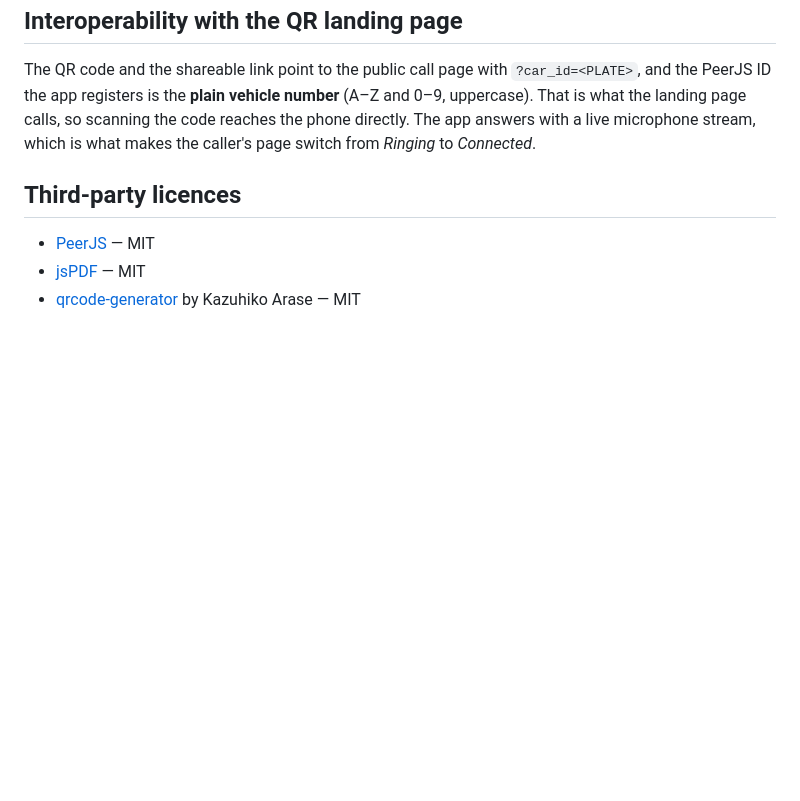
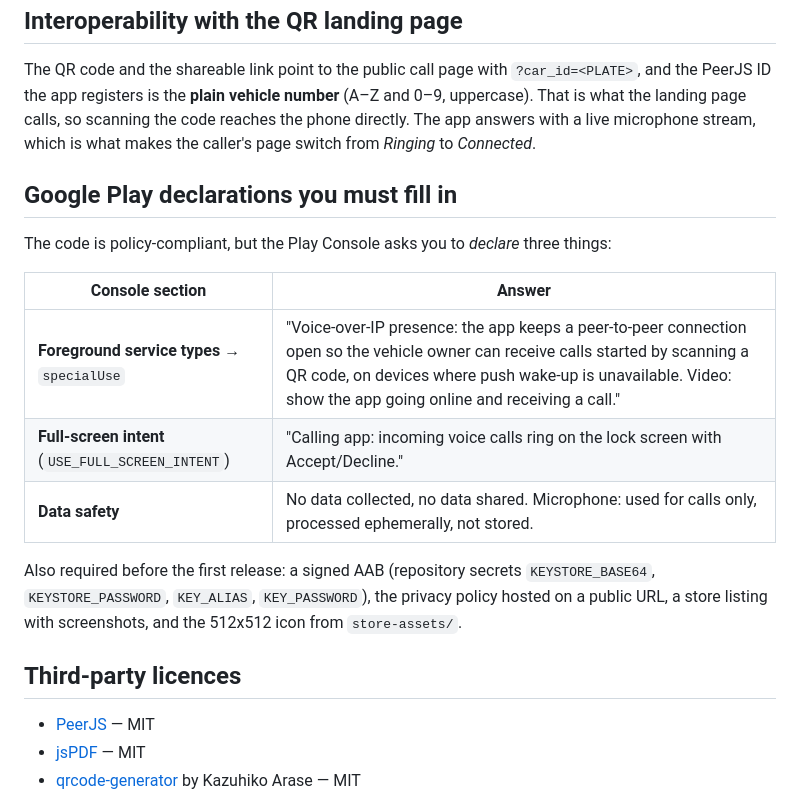
Before and after one commit to myownsocialyt-create/CallAlert, a Markdown page: README.md, the part around the change. Drawn GitHub-style; blank space fills up the shorter version.

Commit message:
Document the Play Console declarations and the go-live checklist
Co-authored-by: arena-agent <297053741+arena-agent@users.noreply.github.com>

```diff
--- a/README.md
+++ b/README.md
@@ -162,6 +162,20 @@ PeerJS ID the app registers is the **plain vehicle number** (A–Z and 0–9, up
 landing page calls, so scanning the code reaches the phone directly. The app answers with a live
 microphone stream, which is what makes the caller's page switch from *Ringing* to *Connected*.
 
+## Google Play declarations you must fill in
+
+The code is policy-compliant, but the Play Console asks you to *declare* three things:
+
+| Console section | Answer |
+|---|---|
+| **Foreground service types** → `specialUse` | "Voice-over-IP presence: the app keeps a peer-to-peer connection open so the vehicle owner can receive calls started by scanning a QR code, on devices where push wake-up is unavailable. Video: show the app going online and receiving a call." |
+| **Full-screen intent** (`USE_FULL_SCREEN_INTENT`) | "Calling app: incoming voice calls ring on the lock screen with Accept/Decline." |
+| **Data safety** | No data collected, no data shared. Microphone: used for calls only, processed ephemerally, not stored. |
+
+Also required before the first release: a signed AAB (repository secrets `KEYSTORE_BASE64`,
+`KEYSTORE_PASSWORD`, `KEY_ALIAS`, `KEY_PASSWORD`), the privacy policy hosted on a public URL,
+a store listing with screenshots, and the 512x512 icon from `store-assets/`.
+
 ## Third-party licences
 
 * [PeerJS](https://peerjs.com) — MIT
```
Also changed, not shown: server/DASHBOARD-SETUP.md (+17 -0 lines).
